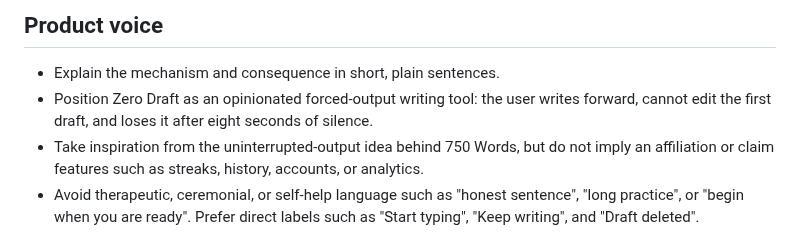
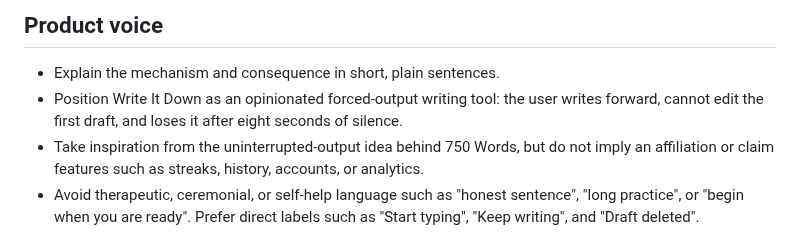
Before and after one commit to ichts/zerodraft, a Markdown page: AGENTS.md, the part around the change. GitHub-like rendering.

Commit message:
docs: correct product name in AGENTS.md product voice

```diff
--- a/AGENTS.md
+++ b/AGENTS.md
@@ -129,7 +129,7 @@ Attribute-name gotcha: HTML lowercases attribute names, so any signal key declar
 ## Product voice
 
 - Explain the mechanism and consequence in short, plain sentences.
-- Position Zero Draft as an opinionated forced-output writing tool: the user writes forward, cannot edit the first draft, and loses it after eight seconds of silence.
+- Position Write It Down as an opinionated forced-output writing tool: the user writes forward, cannot edit the first draft, and loses it after eight seconds of silence.
 - Take inspiration from the uninterrupted-output idea behind 750 Words, but do not imply an affiliation or claim features such as streaks, history, accounts, or analytics.
 - Avoid therapeutic, ceremonial, or self-help language such as "honest sentence", "long practice", or "begin when you are ready". Prefer direct labels such as "Start typing", "Keep writing", and "Draft deleted".
 
```
